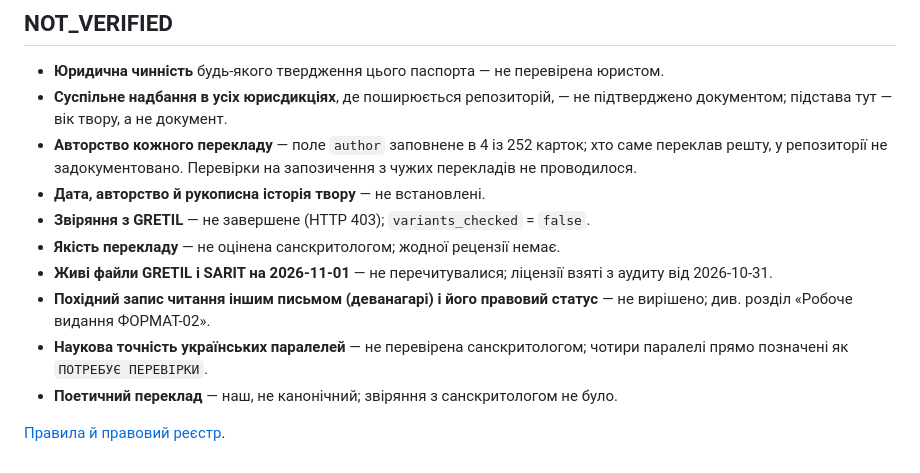
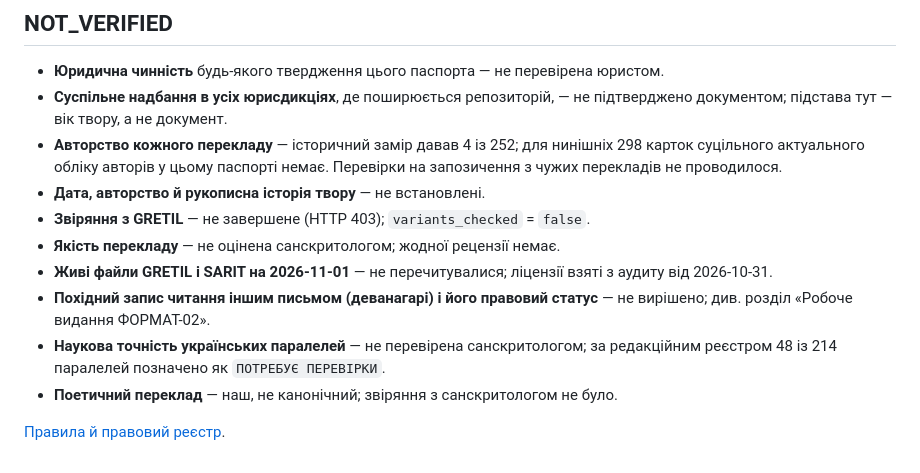
Before and after one commit to juv4uk/ukrainian-books, a Markdown page: books/ashtavakra-gita/PROVENANCE.md, the part around one of its changes. GitHub-like rendering.

```diff
--- a/books/ashtavakra-gita/PROVENANCE.md
+++ b/books/ashtavakra-gita/PROVENANCE.md
@@ -75,8 +77,8 @@
 - **Юридична чинність** будь-якого твердження цього паспорта — не перевірена юристом.
 - **Суспільне надбання в усіх юрисдикціях**, де поширюється репозиторій, — не
   підтверджено документом; підстава тут — вік твору, а не документ.
-- **Авторство кожного перекладу** — поле `author` заповнене в 4 із 252 карток; хто
-  саме переклав решту, у репозиторії не задокументовано. Перевірки на запозичення з
+- **Авторство кожного перекладу** — історичний замір давав 4 із 252; для нинішніх 298 карток
+  суцільного актуального обліку авторів у цьому паспорті немає. Перевірки на запозичення з
   чужих перекладів не проводилося.
 - **Дата, авторство й рукописна історія твору** — не встановлені.
 - **Звіряння з GRETIL** — не завершене (HTTP 403); `variants_checked` = `false`.
@@ -86,7 +88,7 @@
 - **Похідний запис читання іншим письмом (деванагарі) і його правовий статус** —
   не вирішено; див. розділ «Робоче видання ФОРМАТ-02».
 - **Наукова точність українських паралелей** — не перевірена санскритологом;
-  чотири паралелі прямо позначені як `ПОТРЕБУЄ ПЕРЕВІРКИ`.
+  за редакційним реєстром 48 із 214 паралелей позначено як `ПОТРЕБУЄ ПЕРЕВІРКИ`.
 - **Поетичний переклад** — наш, не канонічний; звіряння з санскритологом не було.
 
 [Правила й правовий реєстр](../../COPYRIGHT_AND_SOURCES.md).
```
Also changed, not shown: other parts of books/ashtavakra-gita/PROVENANCE.md (+18 -16 lines).
